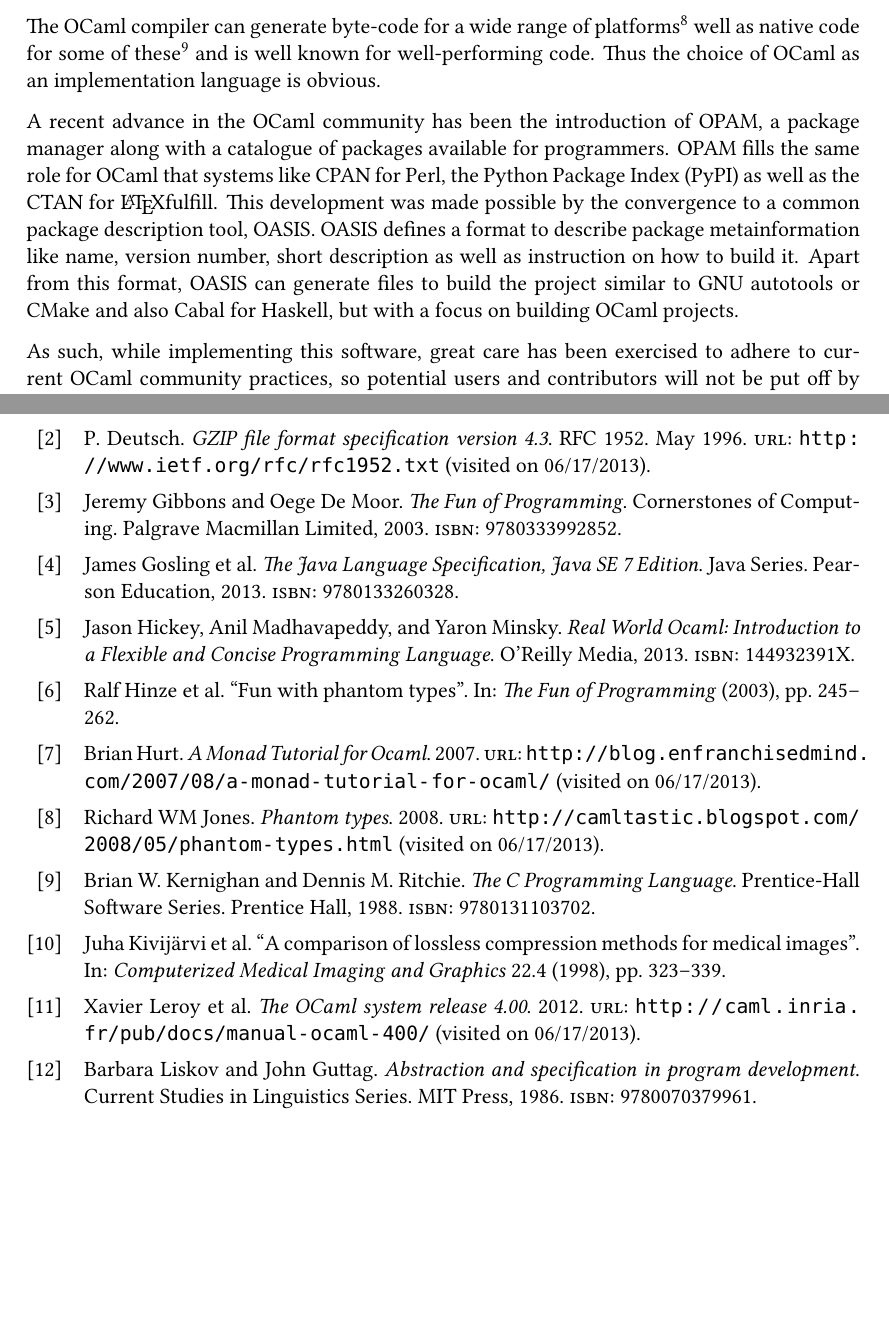
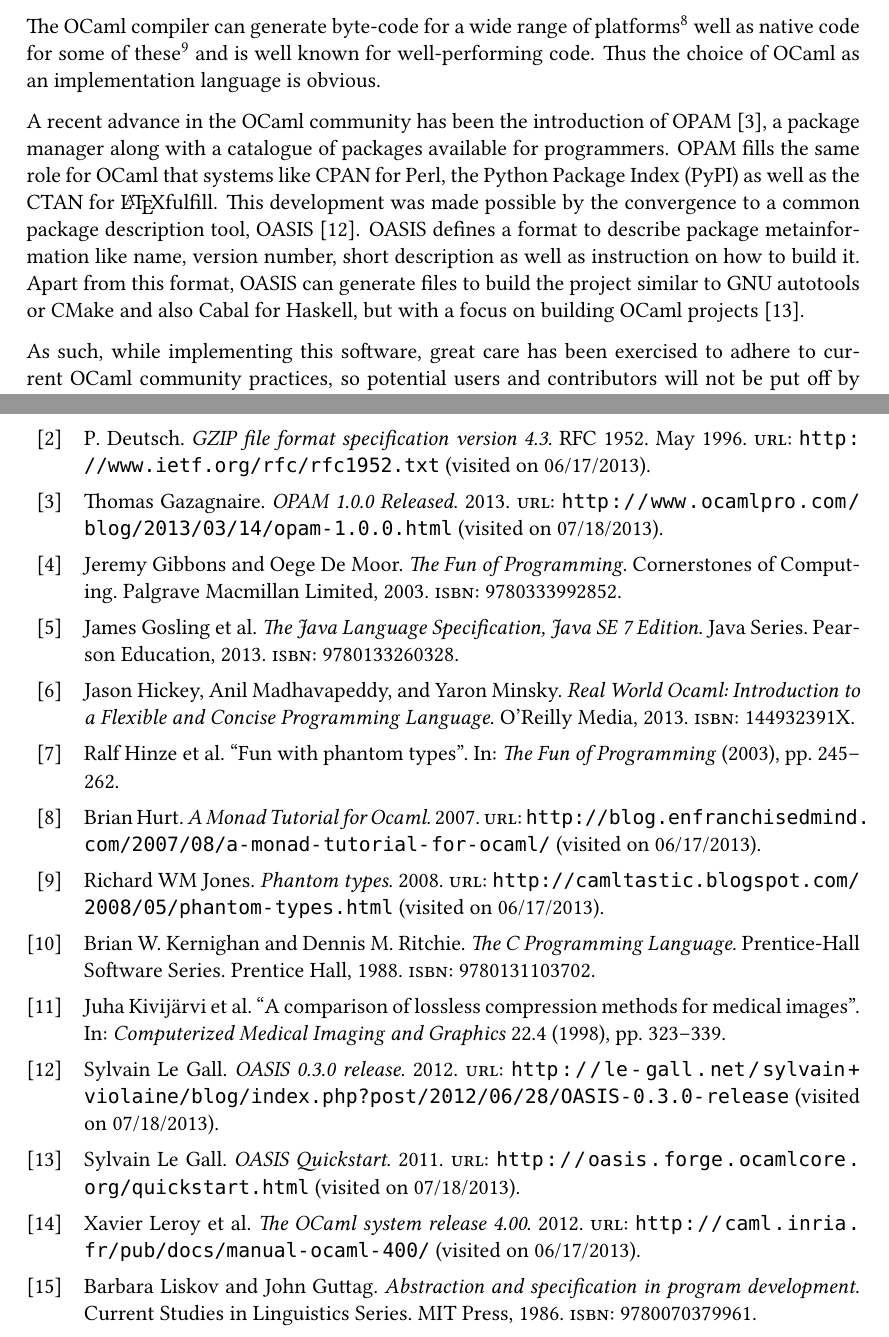
Before and after one commit to Leonidas-from-XIV/tum-bachelor, a LaTeX thesis (bachelor.tex, which reads bachelor.bib): two parts of pages 14 and 29 of 29 before the commit and two parts of pages 14 and 29 of 30 after it, joined at a grey line, cut so that both start at the same text, the shorter picture padded with empty space. Compiled offline with XeLaTeX; a missing font is replaced by an installed copy or a similar font.

Commit message:
Added more references

```diff
--- a/bachelor.bib
+++ b/bachelor.bib
@@ -185,3 +185,30 @@
   year={2013},
   publisher={O'Reilly Media}
 }
+
+@online{gazagnaire2013opam,
+  title={OPAM 1.0.0 Released},
+  author={Thomas Gazagnaire},
+  institution={OCamlPro},
+  year=2013,
+  month=march,
+  url={http://www.ocamlpro.com/blog/2013/03/14/opam-1.0.0.html},
+  urldate={2013-07-18}
+}
+
+@online{legall2012oasis,
+  title={OASIS 0.3.0 release},
+  author={Le Gall, Sylvain},
+  year=2012,
+  month=june,
+  url={http://le-gall.net/sylvain+violaine/blog/index.php?post/2012/06/28/OASIS-0.3.0-release},
+  urldate={2013-07-18}
+}
+
+@online{legall2011quickstart,
+  title={OASIS Quickstart},
+  author={Le Gall, Sylvain},
+  year=2011,
+  url={http://oasis.forge.ocamlcore.org/quickstart.html},
+  urldate={2013-07-18}
+}
--- a/bachelor.tex
+++ b/bachelor.tex
@@ -529,16 +529,17 @@ platforms, see
 known for well-performing code. Thus the choice of OCaml as an implementation
 language is obvious.
 
-A recent advance in the OCaml community has been the introduction of OPAM, a
-package manager along with a catalogue of packages available for programmers.
-OPAM fills the same role for OCaml that systems like CPAN for Perl, the Python
-Package Index (PyPI) as well as the CTAN for \LaTeX fulfill. This development
-was made possible by the convergence to a common package description tool,
-OASIS. OASIS defines a format to describe package metainformation like name,
-version number, short description as well as instruction on how to build it.
-Apart from this format, OASIS can generate files to build the project similar
-to GNU autotools or CMake and also Cabal for Haskell, but with a focus on
-building OCaml projects.
+A recent advance in the OCaml community has been the introduction of
+OPAM~\cite{gazagnaire2013opam}, a package manager along with a catalogue of
+packages available for programmers.  OPAM fills the same role for OCaml that
+systems like CPAN for Perl, the Python Package Index (PyPI) as well as the CTAN
+for \LaTeX fulfill. This development was made possible by the convergence to a
+common package description tool, OASIS~\cite{legall2012oasis}. OASIS defines a
+format to describe package metainformation like name, version number, short
+description as well as instruction on how to build it.  Apart from this format,
+OASIS can generate files to build the project similar to GNU autotools or CMake
+and also Cabal for Haskell, but with a focus on building OCaml
+projects~\cite{legall2011quickstart}.
 
 As such, while implementing this software, great care has been exercised to
 adhere to current OCaml community practices, so potential users and
```
